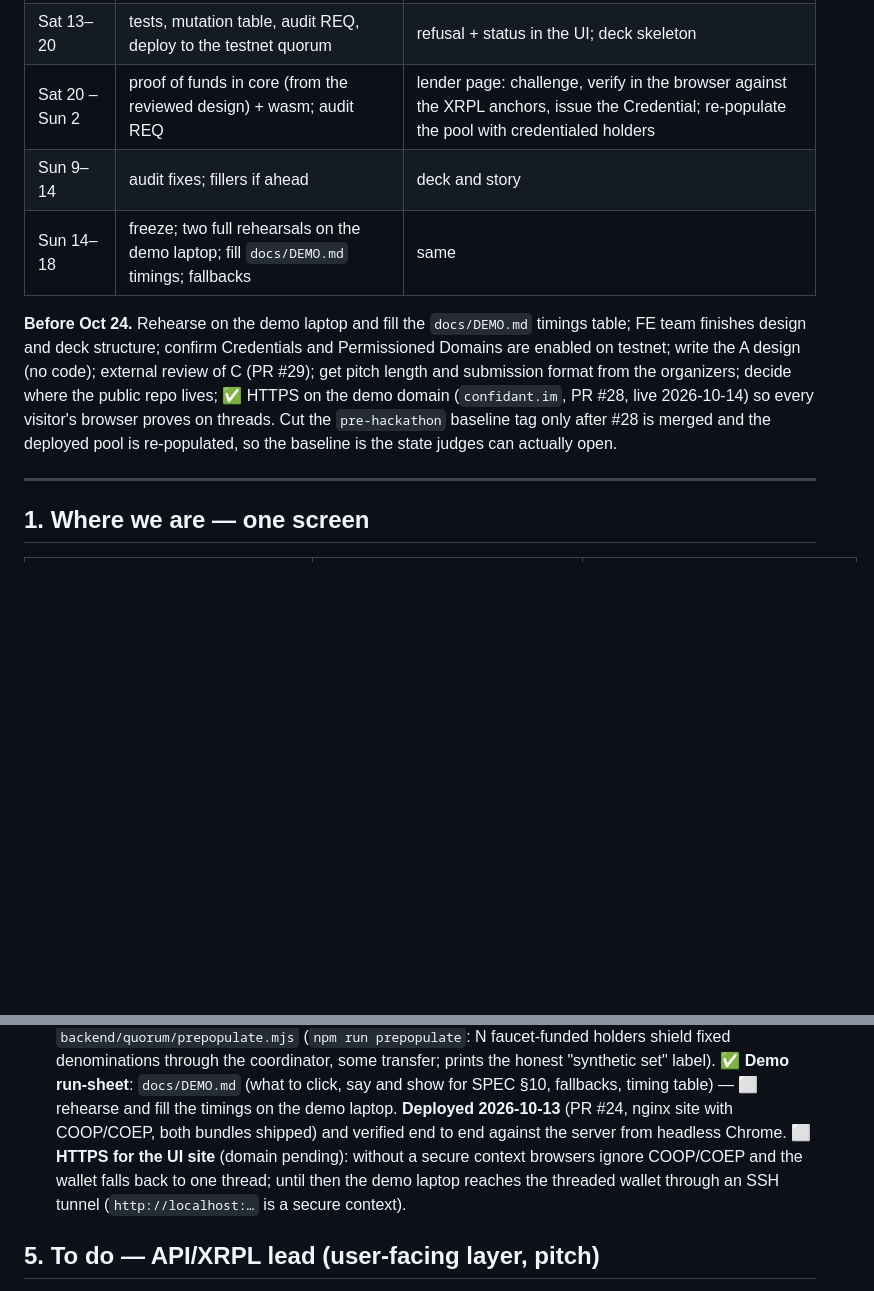
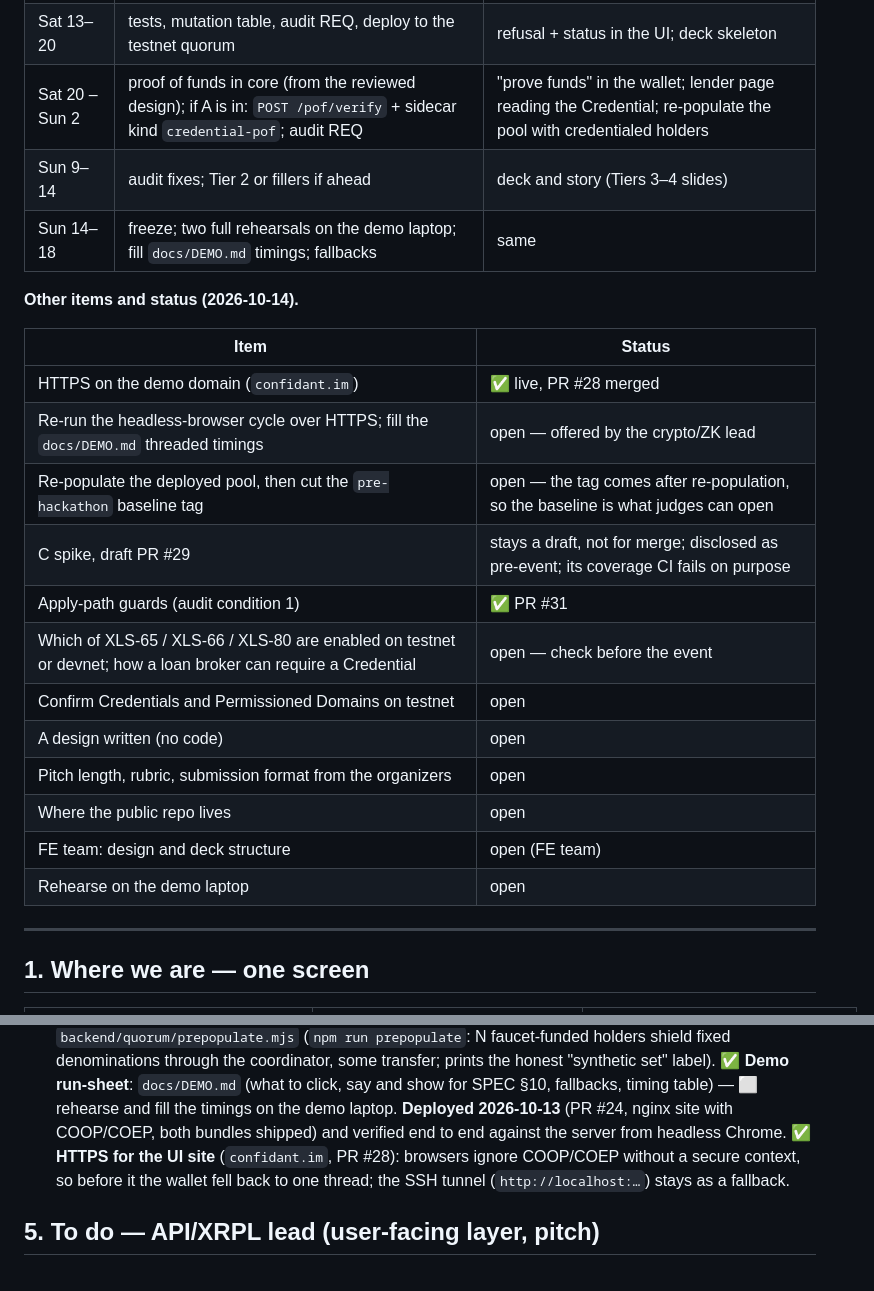
Before and after one commit to kupermind/confidant, a Markdown page: ROADMAP.md, 2 parts joined by grey strips. GitHub-like rendering; blank space fills up the shorter version.

```diff
--- a/ROADMAP.md
+++ b/ROADMAP.md
@@ -126,15 +141,24 @@ Credential in clear or only as a hash; (e) the scope cut above.
 | Sat 13–20 | tests, mutation table, audit REQ, deploy to the testnet quorum | refusal + status in the UI; deck skeleton |
-| Sat 20 – Sun 2 | proof of funds in core (from the reviewed design) + wasm; audit REQ | lender page: challenge, verify in the browser against the XRPL anchors, issue the Credential; re-populate the pool with credentialed holders |
-| Sun 9–14 | audit fixes; fillers if ahead | deck and story |
+| Sat 20 – Sun 2 | proof of funds in core (from the reviewed design); if A is in: `POST /pof/verify` + sidecar kind `credential-pof`; audit REQ | "prove funds" in the wallet; lender page reading the Credential; re-populate the pool with credentialed holders |
+| Sun 9–14 | audit fixes; Tier 2 or fillers if ahead | deck and story (Tiers 3–4 slides) |
 | Sun 14–18 | freeze; two full rehearsals on the demo laptop; fill `docs/DEMO.md` timings; fallbacks | same |
 
-**Before Oct 24.** Rehearse on the demo laptop and fill the `docs/DEMO.md` timings table; FE team
-finishes design and deck structure; confirm Credentials and Permissioned Domains are enabled on
-testnet; write the A design (no code); external review of C (PR #29); get pitch length and submission
-format from the organizers; decide where the public repo lives; ✅ HTTPS on the demo domain
-(`confidant.im`, PR #28, live 2026-10-14) so every visitor's browser proves on threads. Cut the
-`pre-hackathon` baseline tag only after #28 is merged and the deployed pool is re-populated, so
-the baseline is the state judges can actually open.
+**Other items and status (2026-10-14).**
+
+| Item | Status |
+|---|---|
+| HTTPS on the demo domain (`confidant.im`) | ✅ live, PR #28 merged |
+| Re-run the headless-browser cycle over HTTPS; fill the `docs/DEMO.md` threaded timings | open — offered by the crypto/ZK lead |
+| Re-populate the deployed pool, then cut the `pre-hackathon` baseline tag | open — the tag comes after re-population, so the baseline is what judges can open |
+| C spike, draft PR #29 | stays a draft, not for merge; disclosed as pre-event; its coverage CI fails on purpose |
+| Apply-path guards (audit condition 1) | ✅ PR #31 |
+| Which of XLS-65 / XLS-66 / XLS-80 are enabled on testnet or devnet; how a loan broker can require a Credential | open — check before the event |
+| Confirm Credentials and Permissioned Domains on testnet | open |
+| A design written (no code) | open |
+| Pitch length, rubric, submission format from the organizers | open |
+| Where the public repo lives | open |
+| FE team: design and deck structure | open (FE team) |
+| Rehearse on the demo laptop | open |
 
 ---
 
@@ -379,10 +403,10 @@ the baseline is the state judges can actually open.
    some transfer; prints the honest "synthetic set" label). ✅ **Demo run-sheet**: `docs/DEMO.md`
    (what to click, say and show for SPEC §10, fallbacks, timing table) — ⬜ rehearse and fill the
    timings on the demo laptop. **Deployed 2026-10-13** (PR #24, nginx site with COOP/COEP, both
-   bundles shipped) and verified end to end against the server from headless Chrome. ⬜ **HTTPS for
-   the UI site** (domain pending): without a secure context browsers ignore COOP/COEP and the wallet
-   falls back to one thread; until then the demo laptop reaches the threaded wallet through an SSH
-   tunnel (`http://localhost:…` is a secure context).
+   bundles shipped) and verified end to end against the server from headless Chrome. ✅ **HTTPS for
+   the UI site** (`confidant.im`, PR #28): browsers ignore COOP/COEP without a secure context, so
+   before it the wallet fell back to one thread; the SSH tunnel (`http://localhost:…`) stays as a
+   fallback.
 
 ## 5. To do — API/XRPL lead (user-facing layer, pitch)
 
```
Also changed, not shown: other parts of ROADMAP.md (+28 -13 lines).
